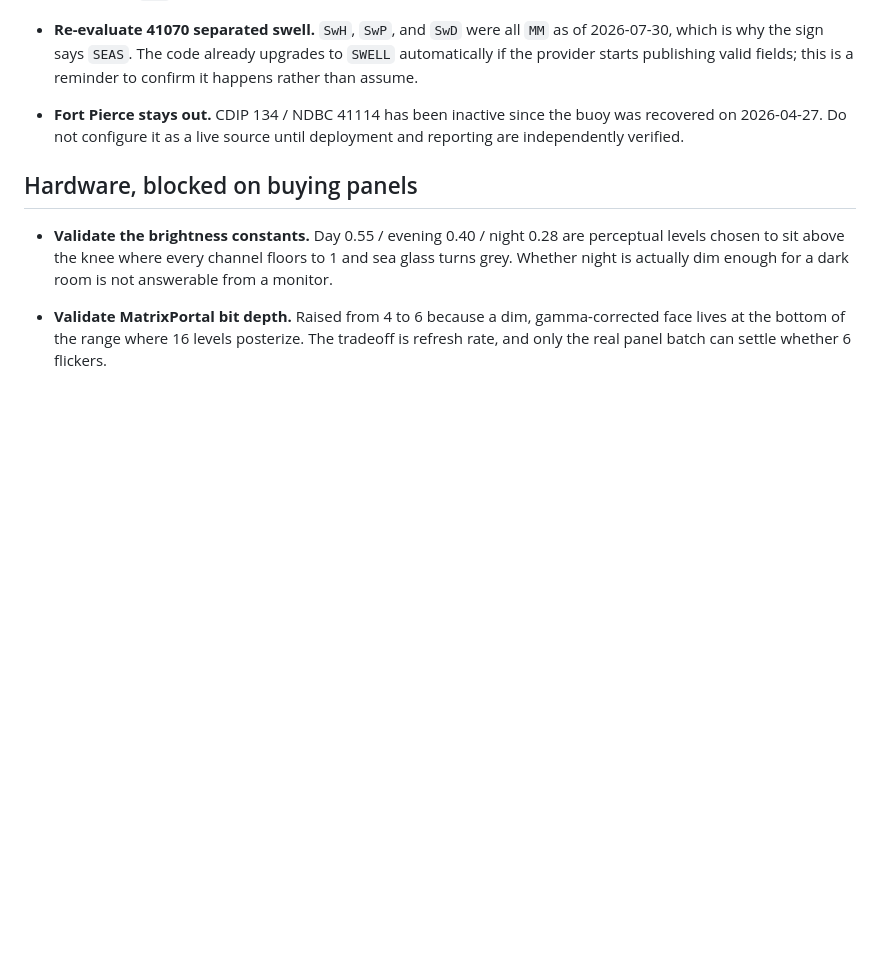
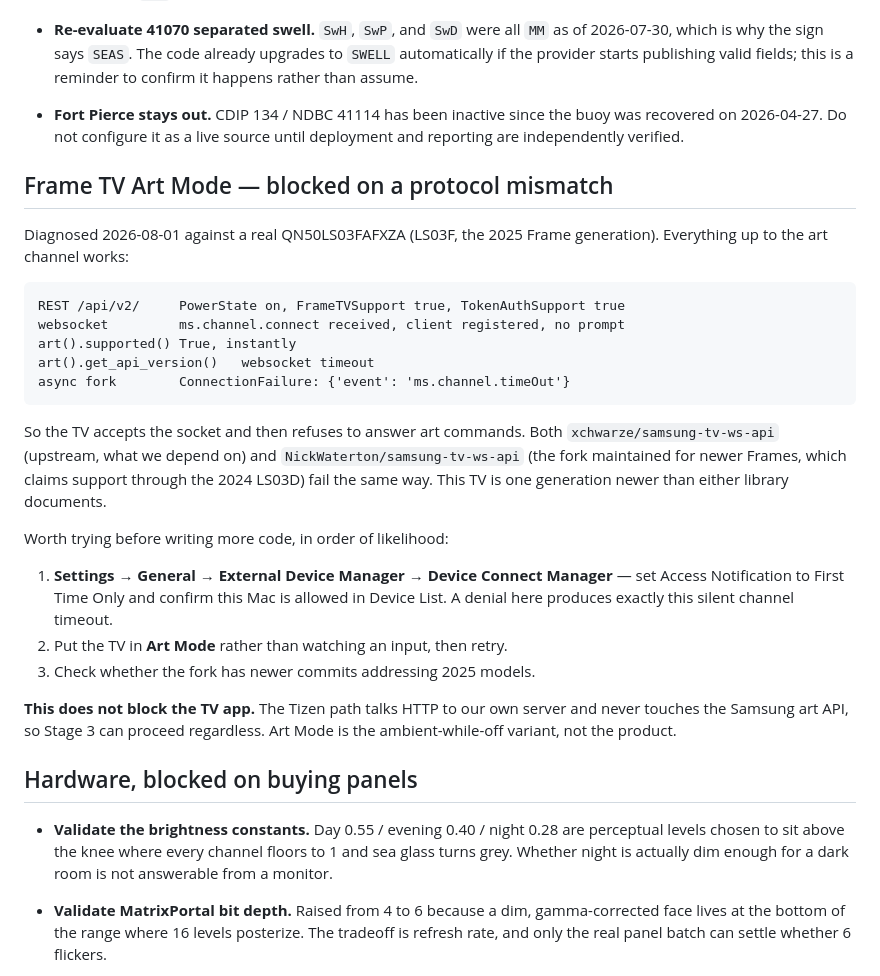
Before and after one commit to joelcook/swellsign, a Markdown page: TODO.md, the part around the change. GitHub-like rendering; blank space fills up the shorter version.

Commit message:
Record the Frame TV art channel diagnosis
Against a real QN50LS03FAFXZA: REST reports the TV healthy, the websocket
connects and registers a client with no pairing prompt, and supported() returns
True instantly. Art commands then get no reply, and the async fork surfaces the
TV's own ms.channel.timeOut event.

Both the upstream library and the fork maintained for newer Frames fail
identically. This TV is LS03F, the 2025 generation, one newer than either
documents supporting.

Recorded rather than worked around, since the next step is a TV setting rather
than code, and the Tizen app path does not depend on the Samsung art API at all.

Co-Authored-By: Claude Opus 5 <noreply@anthropic.com>

````diff
--- a/TODO.md
+++ b/TODO.md
@@ -113,6 +113,37 @@ panel is grouped at the bottom, since none of it can be settled from software.
   buoy was recovered on 2026-04-27. Do not configure it as a live source until
   deployment and reporting are independently verified.
 
+## Frame TV Art Mode — blocked on a protocol mismatch
+
+Diagnosed 2026-08-01 against a real QN50LS03FAFXZA (LS03F, the 2025 Frame
+generation). Everything up to the art channel works:
+
+```
+REST /api/v2/     PowerState on, FrameTVSupport true, TokenAuthSupport true
+websocket         ms.channel.connect received, client registered, no prompt
+art().supported() True, instantly
+art().get_api_version()   websocket timeout
+async fork        ConnectionFailure: {'event': 'ms.channel.timeOut'}
+```
+
+So the TV accepts the socket and then refuses to answer art commands. Both
+`xchwarze/samsung-tv-ws-api` (upstream, what we depend on) and
+`NickWaterton/samsung-tv-ws-api` (the fork maintained for newer Frames, which
+claims support through the 2024 LS03D) fail the same way. This TV is one
+generation newer than either library documents.
+
+Worth trying before writing more code, in order of likelihood:
+
+1. **Settings → General → External Device Manager → Device Connect Manager** —
+   set Access Notification to First Time Only and confirm this Mac is allowed in
+   Device List. A denial here produces exactly this silent channel timeout.
+2. Put the TV in **Art Mode** rather than watching an input, then retry.
+3. Check whether the fork has newer commits addressing 2025 models.
+
+**This does not block the TV app.** The Tizen path talks HTTP to our own server
+and never touches the Samsung art API, so Stage 3 can proceed regardless. Art
+Mode is the ambient-while-off variant, not the product.
+
 ## Hardware, blocked on buying panels
 
 - **Validate the brightness constants.** Day 0.55 / evening 0.40 / night 0.28
````
